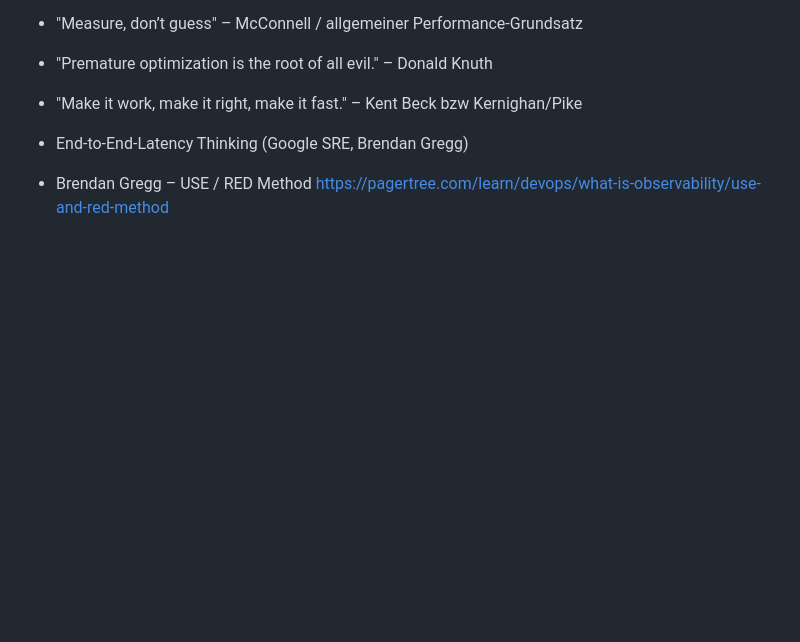
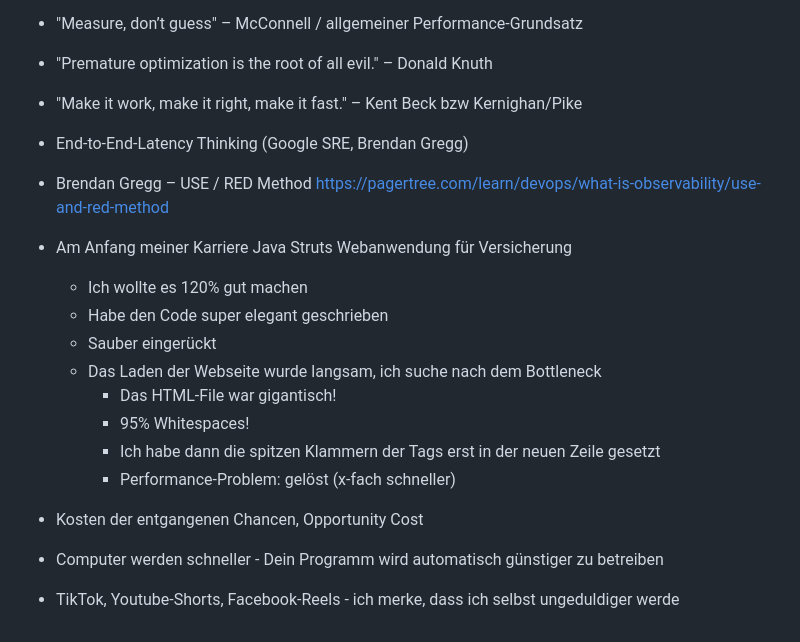
Before and after one commit to bartfastiel/jug-muc-2026-performance, a Markdown page: talk/README.md, the part around the change. GitHub-like rendering; blank space fills up the shorter version.

Commit message:
Improve comics, add more ideas

```diff
--- a/talk/README.md
+++ b/talk/README.md
@@ -238,3 +238,19 @@
 * "Make it work, make it right, make it fast." – Kent Beck bzw Kernighan/Pike
 * End-to-End-Latency Thinking (Google SRE, Brendan Gregg)
 * Brendan Gregg – USE / RED Method https://pagertree.com/learn/devops/what-is-observability/use-and-red-method
+
+* Am Anfang meiner Karriere Java Struts Webanwendung für Versicherung
+  * Ich wollte es 120% gut machen
+  * Habe den Code super elegant geschrieben
+  * Sauber eingerückt
+  * Das Laden der Webseite wurde langsam, ich suche nach dem Bottleneck
+    * Das HTML-File war gigantisch!
+    * 95% Whitespaces!
+    * Ich habe dann die spitzen Klammern der Tags erst in der neuen Zeile gesetzt
+    * Performance-Problem: gelöst (x-fach schneller)
+
+* Kosten der entgangenen Chancen, Opportunity Cost
+
+* Computer werden schneller - Dein Programm wird automatisch günstiger zu betreiben
+
+* TikTok, Youtube-Shorts, Facebook-Reels - ich merke, dass ich selbst ungeduldiger werde
```
